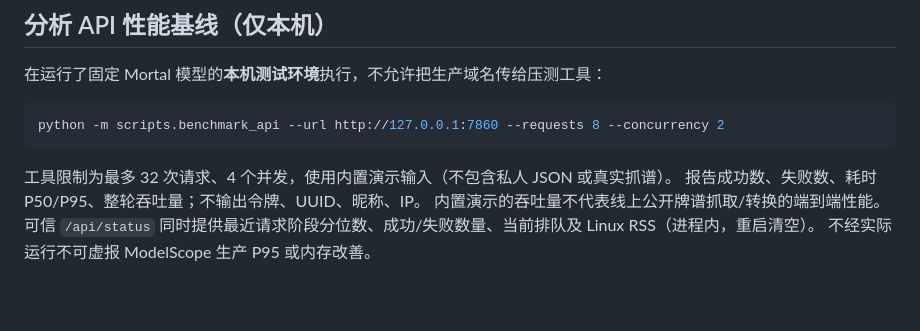
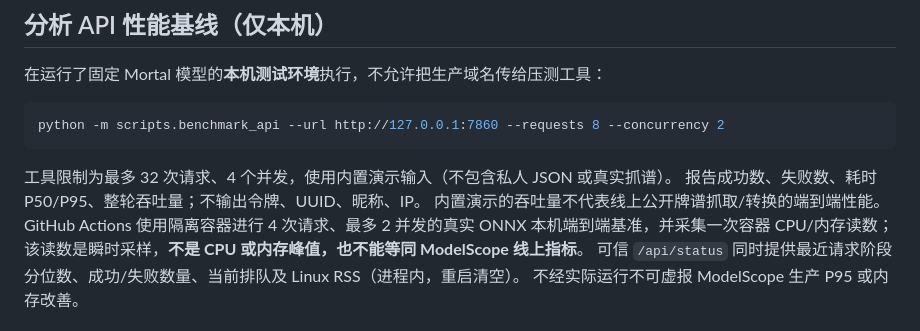
Before and after one commit to Gxyh513/majsoul-analyzer, a Markdown page: docs/PERFORMANCE_AND_BACKUP.md, the part around the change. GitHub-like rendering; blank space fills up the shorter version.

Commit message:
注明持续 CI 本机基准的数据口径与局限

```diff
--- a/docs/PERFORMANCE_AND_BACKUP.md
+++ b/docs/PERFORMANCE_AND_BACKUP.md
@@ -28,7 +28,7 @@ python -m scripts.benchmark_api --url http://127.0.0.1:7860 --requests 8 --concu
 
 工具限制为最多 32 次请求、4 个并发，使用内置演示输入（不包含私人 JSON 或真实抓谱）。
 报告成功数、失败数、耗时 P50/P95、整轮吞吐量；不输出令牌、UUID、昵称、IP。
-内置演示的吞吐量不代表线上公开牌谱抓取/转换的端到端性能。
+内置演示的吞吐量不代表线上公开牌谱抓取/转换的端到端性能。GitHub Actions 使用隔离容器进行 4 次请求、最多 2 并发的真实 ONNX 本机端到端基准，并采集一次容器 CPU/内存读数；该读数是瞬时采样，**不是 CPU 或内存峰值，也不能等同 ModelScope 线上指标**。
 可信 `/api/status` 同时提供最近请求阶段分位数、成功/失败数量、当前排队及 Linux RSS（进程内，重启清空）。
 不经实际运行不可虚报 ModelScope 生产 P95 或内存改善。
 
```
